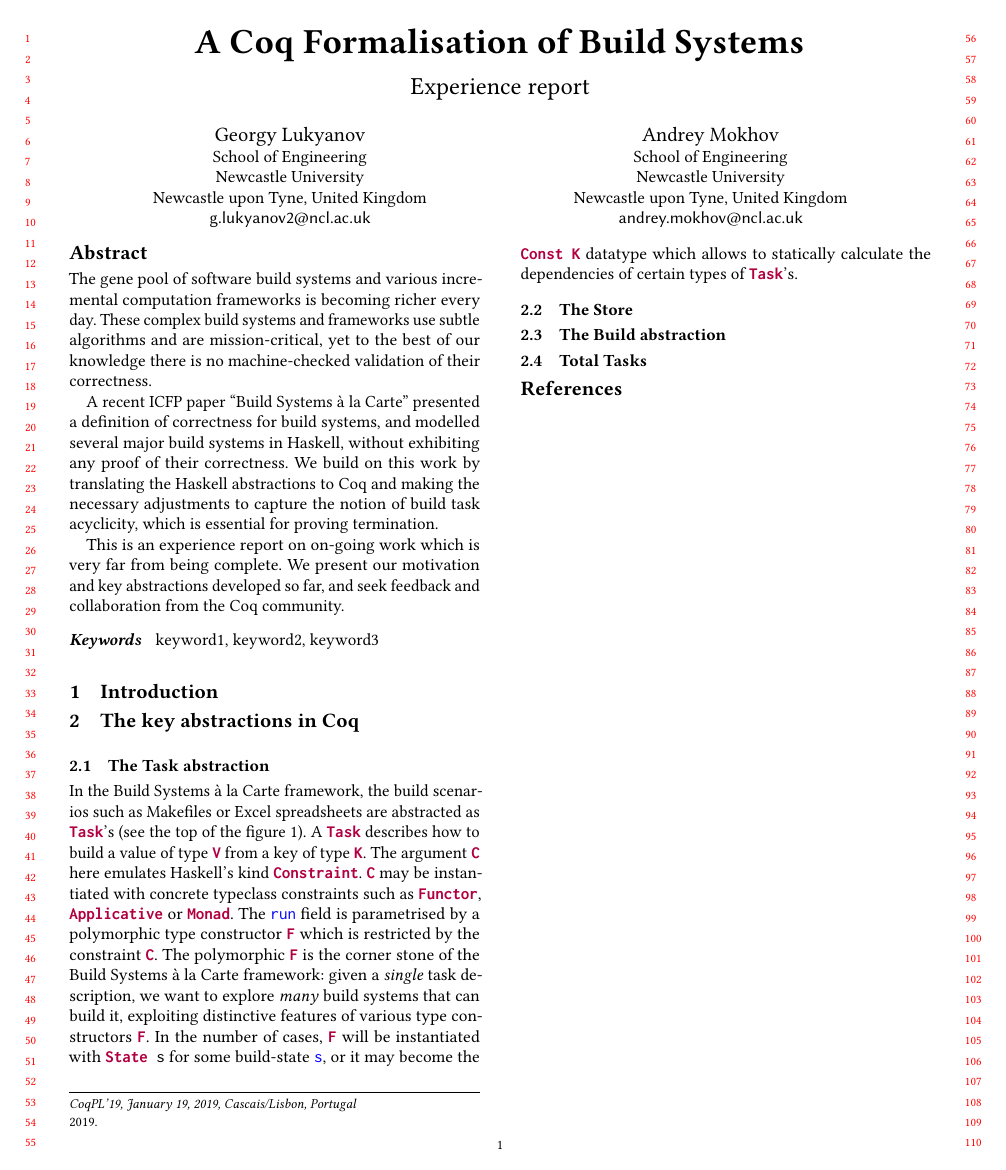
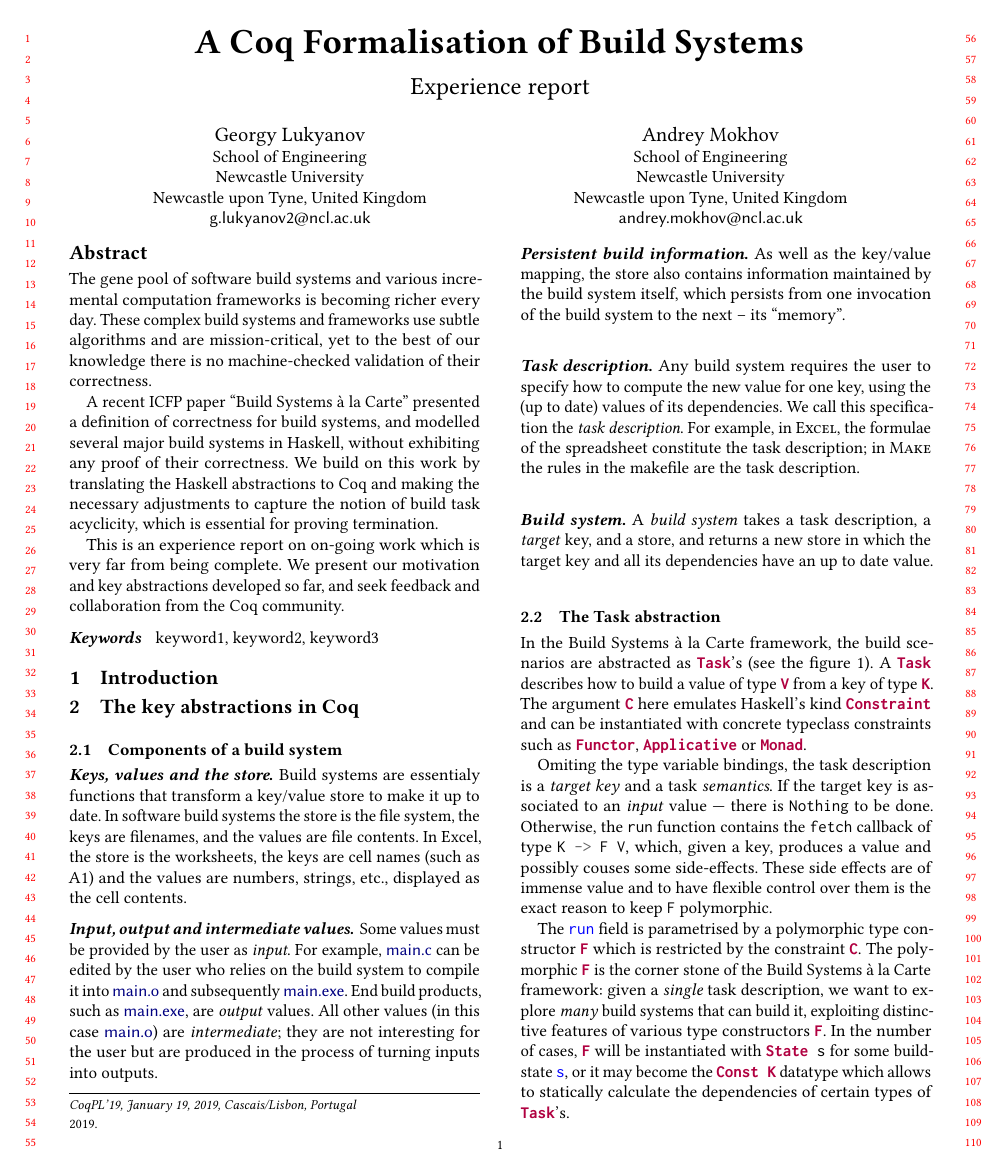
Before and after one commit to tuura/build-systems-in-coq, a LaTeX paper (coqpl19-buils-systems/main.tex): page 1 of 2. Compiled offline with pdfLaTeX.

Commit message:
Update the big figure and describe the Task abstraction.

```diff
--- a/coqpl19-buils-systems/main.tex
+++ b/coqpl19-buils-systems/main.tex
@@ -219,2 +213,3 @@ Record Store (I K V : Type) :=
 
 (* Given a task description, a target key, and a store, the build
+ * system returns a new store in which the value of the target key is up to date. *)
@@ -224,0 +225 @@ Record TotalTask (C : (Type -> Type) -> Type) := {
+(* Given a total task description, a target key, and a store, the total build
@@ -226,15 +230,56 @@ Record TotalTask (C : (Type -> Type) -> Type) := {
 \caption{Definitions of key build systems abstractions.}\label{fig-defs}
 \end{figure*}
 
+\subsection{Components of a build system}
+
+\paragraph{Keys, values and the store.}
+Build systems are essentialy functions that transform a key/value store to
+make it up to date. In software build systems the store is the file system,
+the keys are filenames, and the values are file contents. In Excel, the store is
+the worksheets, the keys are cell names (such as A1) and the values are numbers,
+strings, etc., displayed as the cell contents.
+
+\paragraph{Input, output and intermediate values.}
+Some values must be provided by
+the user as \emph{input}. For example, \cmd{main.c} can be edited by the user
+who relies on the build system to compile it into \cmd{main.o} and subsequently
+\cmd{main.exe}. End build products, such as \cmd{main.exe}, are \emph{output}
+values. All other values (in this case \cmd{main.o}) are \emph{intermediate};
+they are not interesting for the user but are produced in the process of turning
+inputs into outputs.
+
+\paragraph{Persistent build information.} As well as the key/value mapping, the
+store also contains information maintained by the build system itself, which
+persists from one invocation of the build system to the next -- its ``memory''.
+
+\paragraph{Task description.} Any build system requires the user to specify how
+to compute the new value for one key, using the (up to date) values of its
+dependencies. We call this specification the \emph{task description}. For
+example, in \Excel, the formulae of the spreadsheet constitute the task
+description; in \Make the rules in the makefile are the task description.
+
+\paragraph{Build system.} A \emph{build system} takes a task description, a
+\emph{target} key, and a store, and returns a new store in which the target key
+and all its dependencies have an up to date value.
+
 \subsection{The Task abstraction}
 
-In the Build Systems \`a la Carte framework, the build scenarios such as
-Makefiles or Excel spreadsheets are abstracted as \hs{Task}'s (see the top of
-the figure~\ref{fig-defs}). A \hs{Task}
+In the Build Systems \`a la Carte framework, the build scenarios are abstracted
+as \hs{Task}'s (see the figure~\ref{fig-defs}). A \hs{Task}
 describes how to build a value of type \hs{V} from a key of type \hs{K}.
-The argument \hs{C} here emulates Haskell's kind \hs{Constraint}. \hs{C} may be
+The argument \hs{C} here emulates Haskell's kind \hs{Constraint} and can be
 instantiated with concrete typeclass constraints such as \hs{Functor},
-\hs{Applicative} or \hs{Monad}. The \hs{run} field is parametrised by a
+\hs{Applicative} or \hs{Monad}.
+
+Omiting the type variable bindings, the task description is a~\emph{target key}
+and a task~\emph{semantics}. If the target key is associated to an~\emph{input}
+value --- there is~\coq{Nothing} to be done. Otherwise, the~\coq{run} function
+contains the~\coq{fetch} callback of type \coq{K -> F V}, which, given a key,
+produces a value and possibly couses some side-effects. These side effects are
+of immense value and to have flexible control over them is the exact reason to
+keep \coq{F} polymorphic.
+
+The \hs{run} field is parametrised by a
 polymorphic type constructor \hs{F} which is restricted by the constraint \hs{C}.
 The polymorphic \hs{F} is the corner stone of the Build Systems \`a la Carte
 framework: given a~\emph{single} task description, we want to explore~\emph{many}
@@ -243,8 +288,6 @@ type constructors \hs{F}. In the number of cases, \hs{F} will be instantiated
 with \hs{State s} for some build-state \hs{s}, or it may become the
 \hs{Const K} datatype which allows to statically calculate the dependencies of certain
 types of \hs{Task}'s.
-
-\subsection{The Store}
 
 \subsection{The Build abstraction}
 
```
Also changed, not shown: coqpl19-buils-systems/main.tex (28 more changed lines).
